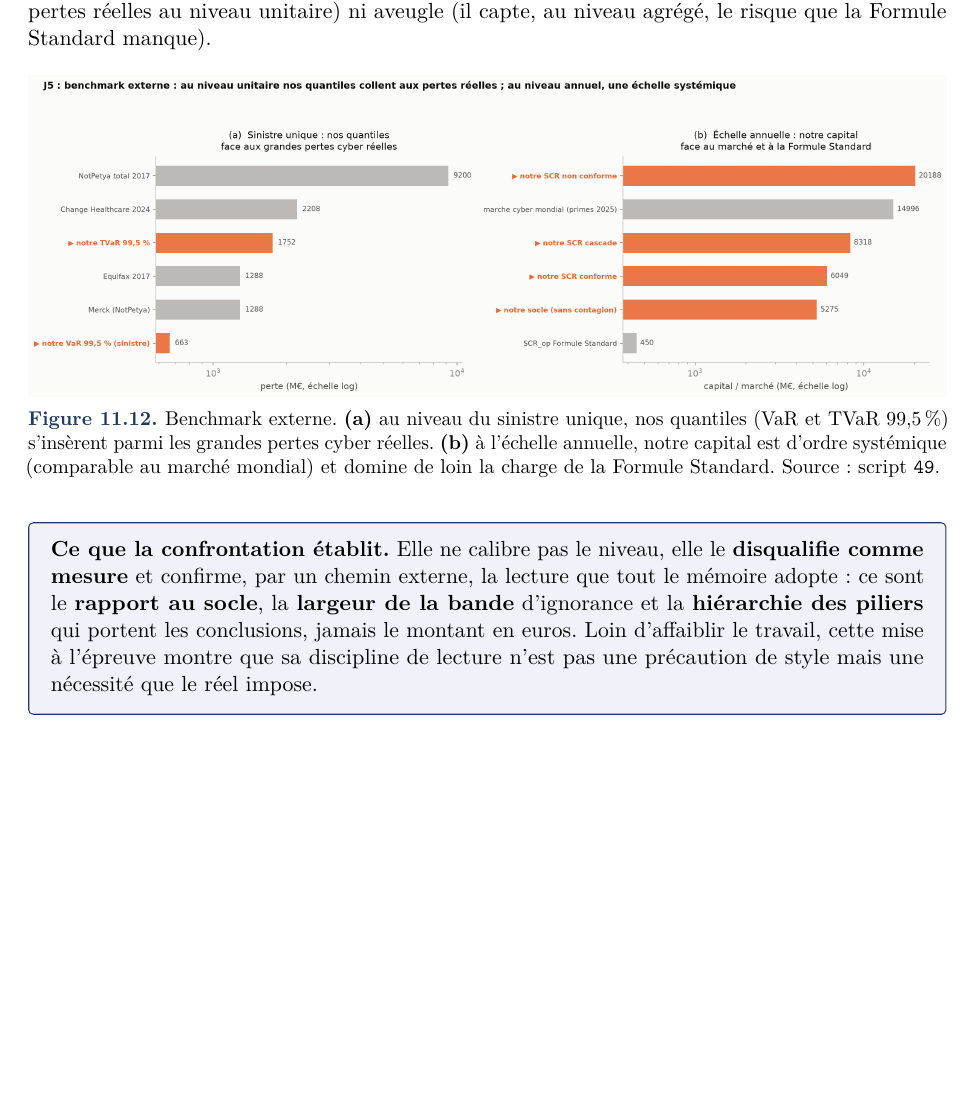
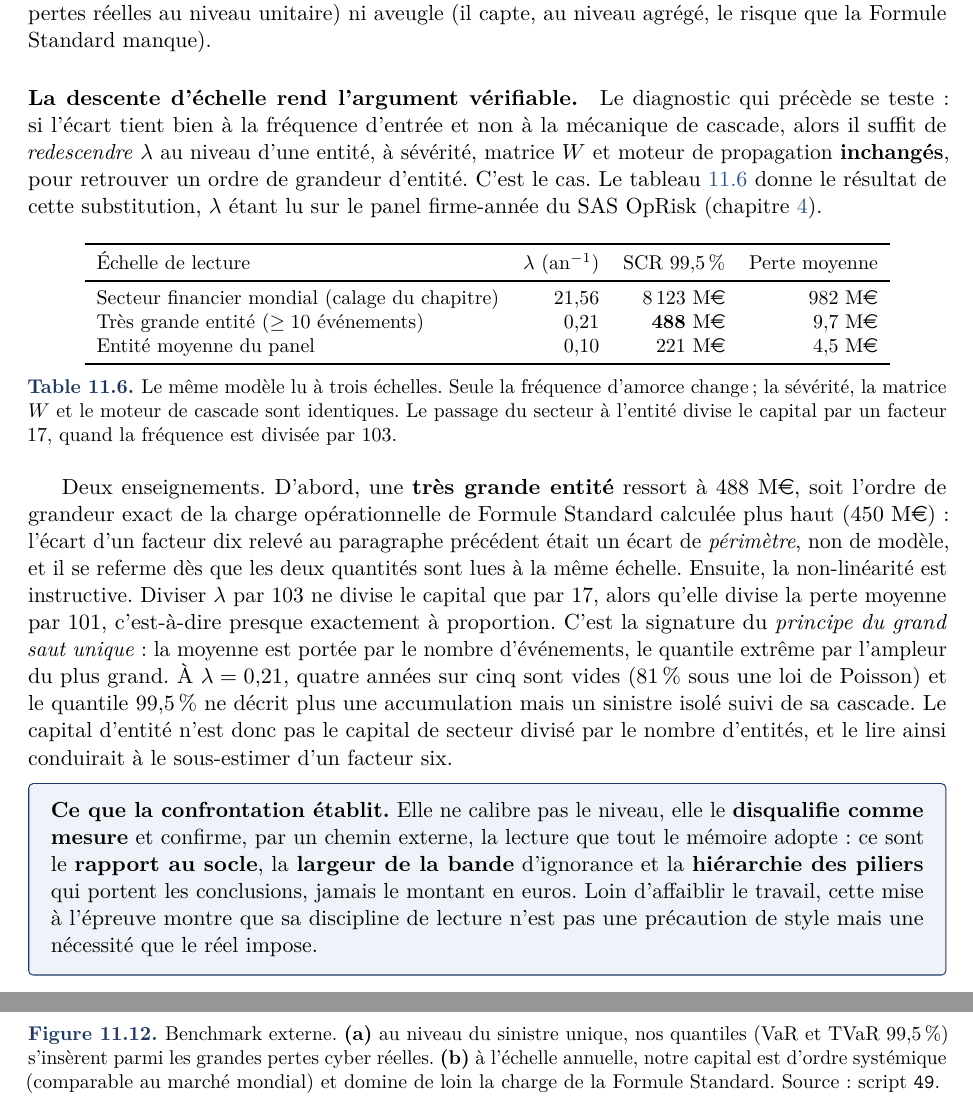
Before and after one commit to kelian19/M-moire-, a LaTeX thesis (exploratory/memoire_cascade/main.tex, which reads exploratory/memoire_cascade/chapitres/12_resultats.tex): part of page 73 of 98 before the commit and two parts of pages 73 and 74 of 99 after it, the two joined at a grey line, cut so that both start at the same text, the shorter picture padded with empty space. Compiled offline with pdfLaTeX.

Commit message:
Memoire : descente d'echelle du SCR et seuil de collecte
ch.12 : nouvelle table 11.6, le meme modele lu a trois echelles (secteur
21,56/an -> 8123 M EUR ; tres grande entite 0,21/an -> 488 M EUR ; entite
moyenne 0,10/an -> 221 M EUR), severite, W et moteur inchanges. Les 488 M EUR
retrouvent l'ordre des 450 M EUR de Formule Standard deja cites : l'ecart d'un
facteur dix etait un ecart de perimetre, pas de modele. Non-linearite commentee
(lambda /103 mais capital /17) via le principe du grand saut unique.

ch.05 : le seuil de collecte declare explicitement, et la regle de lecture a
deux niveaux (lambda = propriete d'entite sur panel firme-annee, charge
systemique = niveau agrege apres retrait de tendance).

Compile propre : 0 reference et 0 citation non resolues.

```diff
--- a/exploratory/memoire_cascade/chapitres/12_resultats.tex
+++ b/exploratory/memoire_cascade/chapitres/12_resultats.tex
@@ -534,6 +534,43 @@ cyber mondial ($\sim$15~Md\euro de primes en 2025) --- à une échelle de \emph{
 d'entité isolée. Le modèle n'est donc ni gonflé (il colle aux pertes réelles au niveau
 unitaire) ni aveugle (il capte, au niveau agrégé, le risque que la Formule Standard manque).
 
+\paragraph{La descente d'échelle rend l'argument vérifiable.} Le diagnostic qui précède se
+teste : si l'écart tient bien à la fréquence d'entrée et non à la mécanique de cascade, alors
+il suffit de \emph{redescendre} $\lambda$ au niveau d'une entité, à sévérité, matrice $W$ et
+moteur de propagation \textbf{inchangés}, pour retrouver un ordre de grandeur d'entité. C'est
+le cas. Le tableau~\ref{tab:echelle} donne le résultat de cette substitution, $\lambda$ étant
+lu sur le panel firme-année du SAS OpRisk (chapitre~\ref{chap:donnees}).
+
+\begin{table}[htbp]\centering
+\small
+\begin{tabular}{lrrr}
+\toprule
+Échelle de lecture & $\lambda$ (an$^{-1}$) & SCR $99{,}5\,\%$ & Perte moyenne \\
+\midrule
+Secteur financier mondial (calage du chapitre) & $21{,}56$ & $8\,123$~M\euro & $982$~M\euro \\
+Très grande entité ($\geq 10$ événements) & $0{,}21$ & $\mathbf{488}$~M\euro & $9{,}7$~M\euro \\
+Entité moyenne du panel & $0{,}10$ & $221$~M\euro & $4{,}5$~M\euro \\
+\bottomrule
+\end{tabular}
+\caption{Le même modèle lu à trois échelles. Seule la fréquence d'amorce change ; la sévérité,
+la matrice $W$ et le moteur de cascade sont identiques. Le passage du secteur à l'entité divise
+le capital par un facteur $17$, quand la fréquence est divisée par $103$.}
+\label{tab:echelle}
+\end{table}
+
+Deux enseignements. D'abord, une \textbf{très grande entité} ressort à $488$~M\euro, soit
+l'ordre de grandeur exact de la charge opérationnelle de Formule Standard calculée plus haut
+($450$~M\euro) : l'écart d'un facteur dix relevé au paragraphe précédent était un écart de
+\emph{périmètre}, non de modèle, et il se referme dès que les deux quantités sont lues à la
+même échelle. Ensuite, la non-linéarité est instructive. Diviser $\lambda$ par $103$ ne divise
+le capital que par $17$, alors qu'elle divise la perte moyenne par $101$, c'est-à-dire
+presque exactement à proportion. C'est la signature du \emph{principe du grand saut unique} :
+la moyenne est portée par le nombre d'événements, le quantile extrême par l'ampleur du plus
+grand. À $\lambda = 0{,}21$, quatre années sur cinq sont vides ($81\,\%$ sous une loi de
+Poisson) et le quantile $99{,}5\,\%$ ne décrit plus une accumulation mais un sinistre isolé
+suivi de sa cascade. Le capital d'entité n'est donc pas le capital de secteur divisé par le
+nombre d'entités, et le lire ainsi conduirait à le sous-estimer d'un facteur six.
+
 \begin{figure}[htbp]\centering
 \includegraphics[width=\linewidth]{J5_benchmark_externe.png}
 \caption{Benchmark externe. \textbf{(a)}~au niveau du sinistre unique, nos quantiles (VaR et
```
Also changed, not shown: exploratory/memoire_cascade/chapitres/05_donnees_limites.tex (+29 -0 lines), 1 other file.
